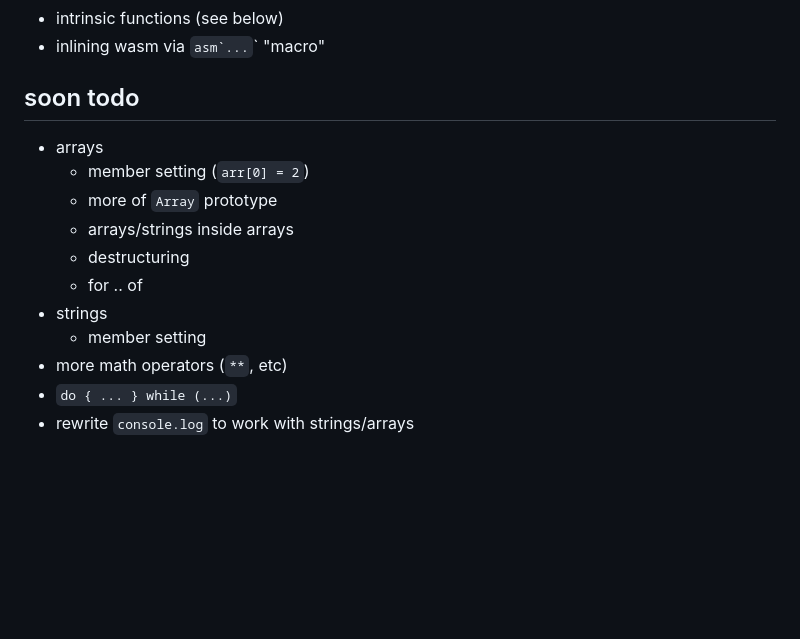
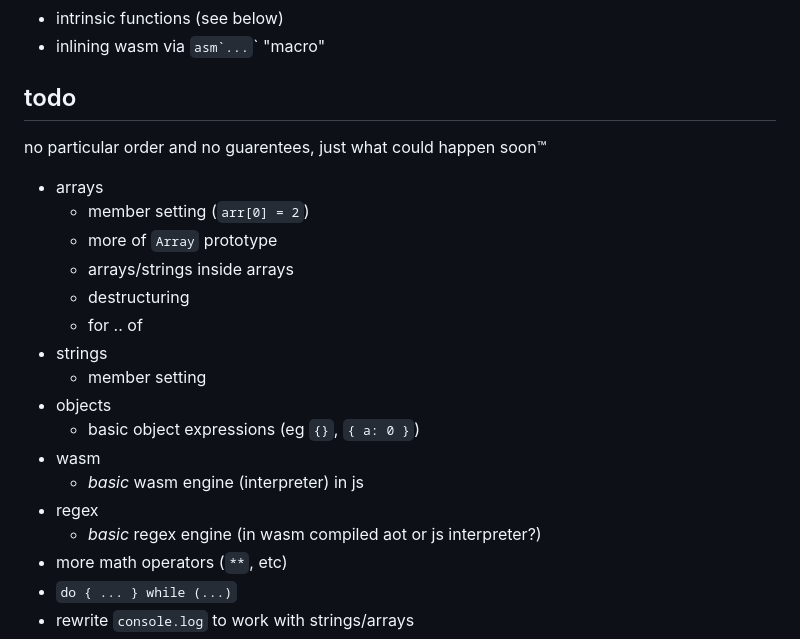
Before and after one commit to CanadaHonk/porffor, a Markdown page: README.md, the part around the change. Rendered like a GitHub page; blank space fills up the shorter version.

Commit message:
readme: add more todo
test262: 11.05% | 🧪 48843 | 🤠 5398 | ❌ 1090 | 💀 9006 | 🧩 246 | 💥 3428 | ⏰ 1 | 📝 29674

```diff
--- a/README.md
+++ b/README.md
@@ -101,7 +101,9 @@ these include some early (stage 1/0) and/or dead (last commit years ago) proposa
 - intrinsic functions (see below)
 - inlining wasm via ``asm`...``\` "macro"
 
-## soon todo
+## todo
+no particular order and no guarentees, just what could happen soon™
+
 - arrays
   - member setting (`arr[0] = 2`)
   - more of `Array` prototype
@@ -110,6 +112,12 @@ these include some early (stage 1/0) and/or dead (last commit years ago) proposa
   - for .. of
 - strings
   - member setting
+- objects
+  - basic object expressions (eg `{}`, `{ a: 0 }`)
+- wasm
+  - *basic* wasm engine (interpreter) in js
+- regex
+  - *basic* regex engine (in wasm compiled aot or js interpreter?)
 - more math operators (`**`, etc)
 - `do { ... } while (...)`
 - rewrite `console.log` to work with strings/arrays
```
